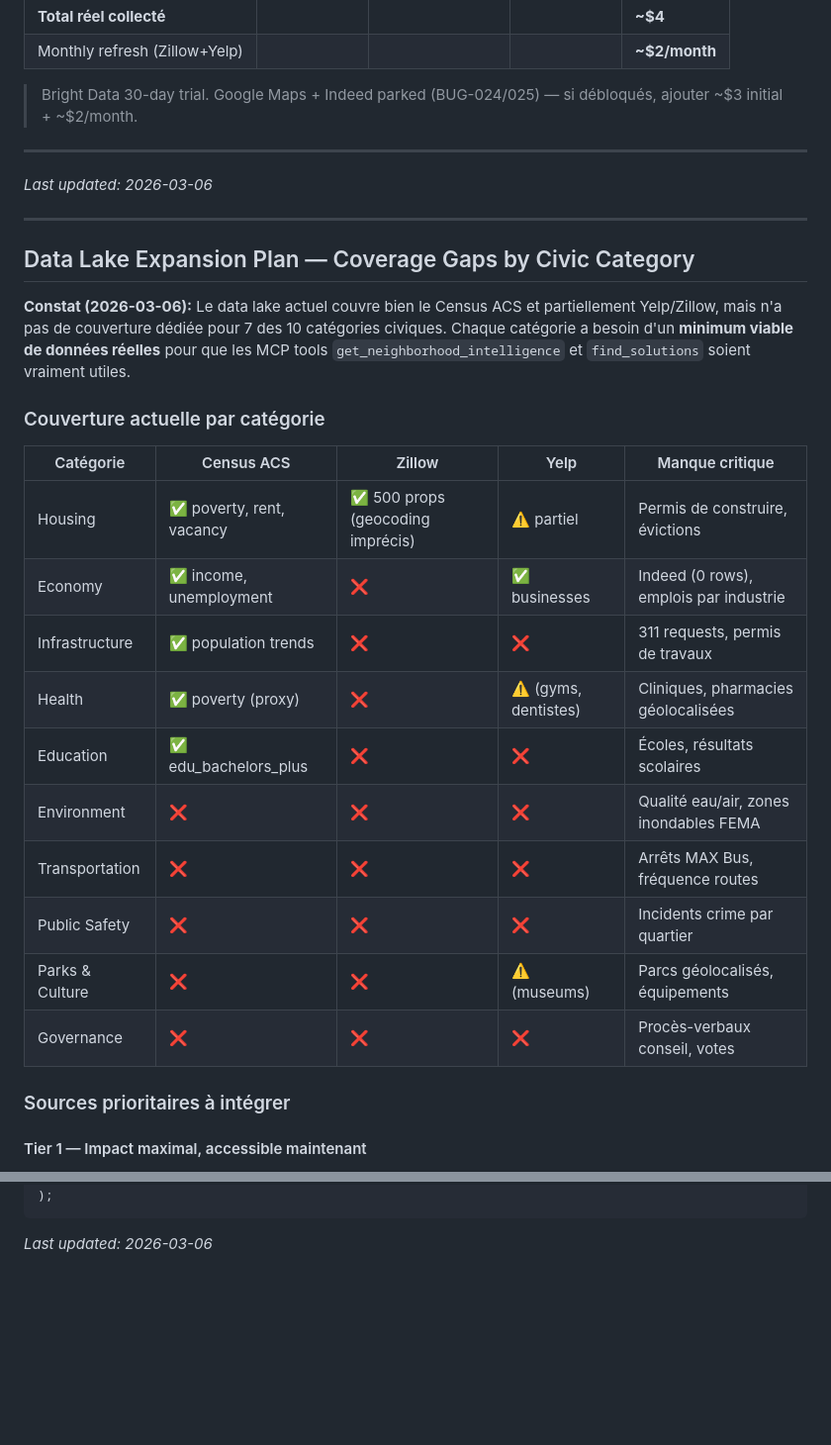
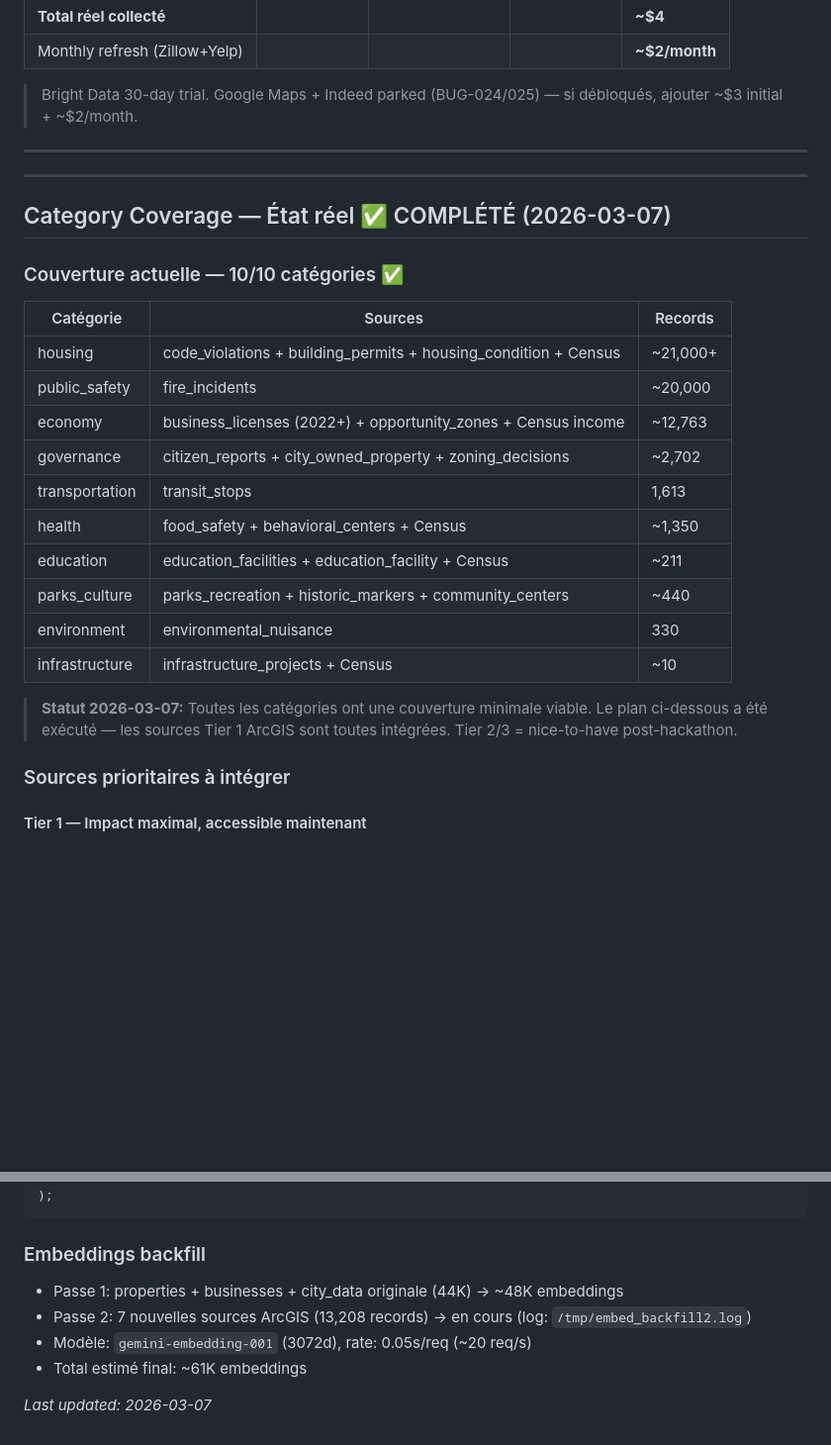
Before and after one commit to StyxKnight/momentum-mgm, a Markdown page: docs/data_lake.md, 2 parts joined by grey strips. Shown at 99% size. GitHub-like rendering; blank space fills up the shorter version.

````diff
--- a/docs/data_lake.md
+++ b/docs/data_lake.md
@@ -480,28 +503,26 @@ Embedding model: `gemini-embedding-001` via Google GenAI API (3072 dimensions, M
 
 ---
 
-*Last updated: 2026-03-06*
-
 ---
 
-## Data Lake Expansion Plan — Coverage Gaps by Civic Category
+## Category Coverage — État réel ✅ COMPLÉTÉ (2026-03-07)
 
-**Constat (2026-03-06):** Le data lake actuel couvre bien le Census ACS et partiellement Yelp/Zillow, mais n'a pas de couverture dédiée pour 7 des 10 catégories civiques. Chaque catégorie a besoin d'un **minimum viable de données réelles** pour que les MCP tools `get_neighborhood_intelligence` et `find_solutions` soient vraiment utiles.
+### Couverture actuelle — 10/10 catégories ✅
 
-### Couverture actuelle par catégorie
+| Catégorie | Sources | Records |
+|---|---|---|
+| housing | code_violations + building_permits + housing_condition + Census | ~21,000+ |
+| public_safety | fire_incidents | ~20,000 |
+| economy | business_licenses (2022+) + opportunity_zones + Census income | ~12,763 |
+| governance | citizen_reports + city_owned_property + zoning_decisions | ~2,702 |
+| transportation | transit_stops | 1,613 |
+| health | food_safety + behavioral_centers + Census | ~1,350 |
+| education | education_facilities + education_facility + Census | ~211 |
+| parks_culture | parks_recreation + historic_markers + community_centers | ~440 |
+| environment | environmental_nuisance | 330 |
+| infrastructure | infrastructure_projects + Census | ~10 |
 
-| Catégorie | Census ACS | Zillow | Yelp | Manque critique |
-|---|---|---|---|---|
-| Housing | ✅ poverty, rent, vacancy | ✅ 500 props (geocoding imprécis) | ⚠️ partiel | Permis de construire, évictions |
-| Economy | ✅ income, unemployment | ❌ | ✅ businesses | Indeed (0 rows), emplois par industrie |
-| Infrastructure | ✅ population trends | ❌ | ❌ | 311 requests, permis de travaux |
-| Health | ✅ poverty (proxy) | ❌ | ⚠️ (gyms, dentistes) | Cliniques, pharmacies géolocalisées |
-| Education | ✅ edu_bachelors_plus | ❌ | ❌ | Écoles, résultats scolaires |
-| Environment | ❌ | ❌ | ❌ | Qualité eau/air, zones inondables FEMA |
-| Transportation | ❌ | ❌ | ❌ | Arrêts MAX Bus, fréquence routes |
-| Public Safety | ❌ | ❌ | ❌ | Incidents crime par quartier |
-| Parks & Culture | ❌ | ❌ | ⚠️ (museums) | Parcs géolocalisés, équipements |
-| Governance | ❌ | ❌ | ❌ | Procès-verbaux conseil, votes |
+> **Statut 2026-03-07:** Toutes les catégories ont une couverture minimale viable. Le plan ci-dessous a été exécuté — les sources Tier 1 ArcGIS sont toutes intégrées. Tier 2/3 = nice-to-have post-hackathon.
 
 ### Sources prioritaires à intégrer
 
@@ -590,4 +611,11 @@ CREATE TABLE civic_data.incidents (
 );
 ```
 
-*Last updated: 2026-03-06*
+### Embeddings backfill
+
+- Passe 1: properties + businesses + city_data originale (44K) → ~48K embeddings
+- Passe 2: 7 nouvelles sources ArcGIS (13,208 records) → en cours (log: `/tmp/embed_backfill2.log`)
+- Modèle: `gemini-embedding-001` (3072d), rate: 0.05s/req (~20 req/s)
+- Total estimé final: ~61K embeddings
+
+*Last updated: 2026-03-07*
````
Also changed, not shown: other parts of docs/data_lake.md (+27 -4 lines), docs/decisions.md (+33 -6 lines).
